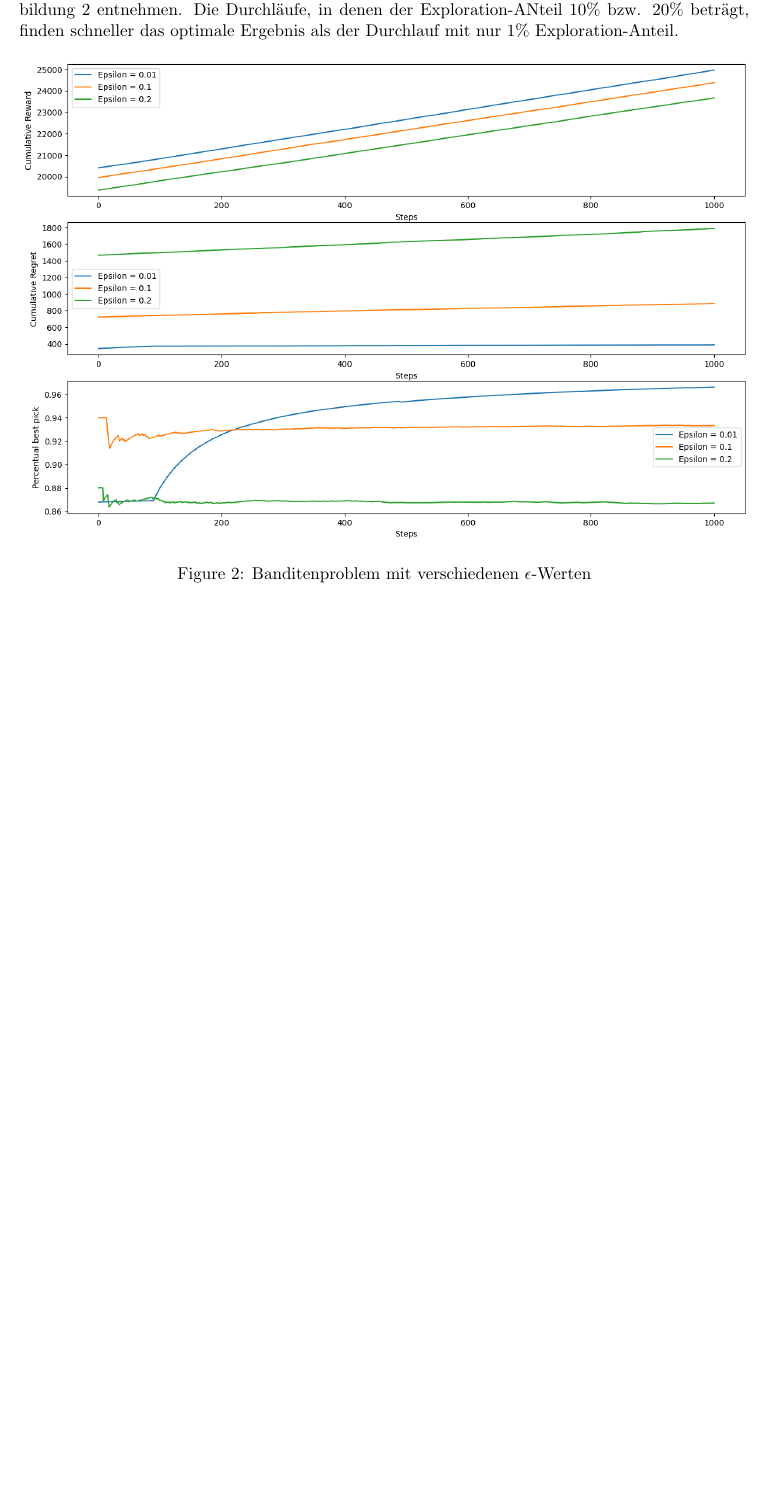
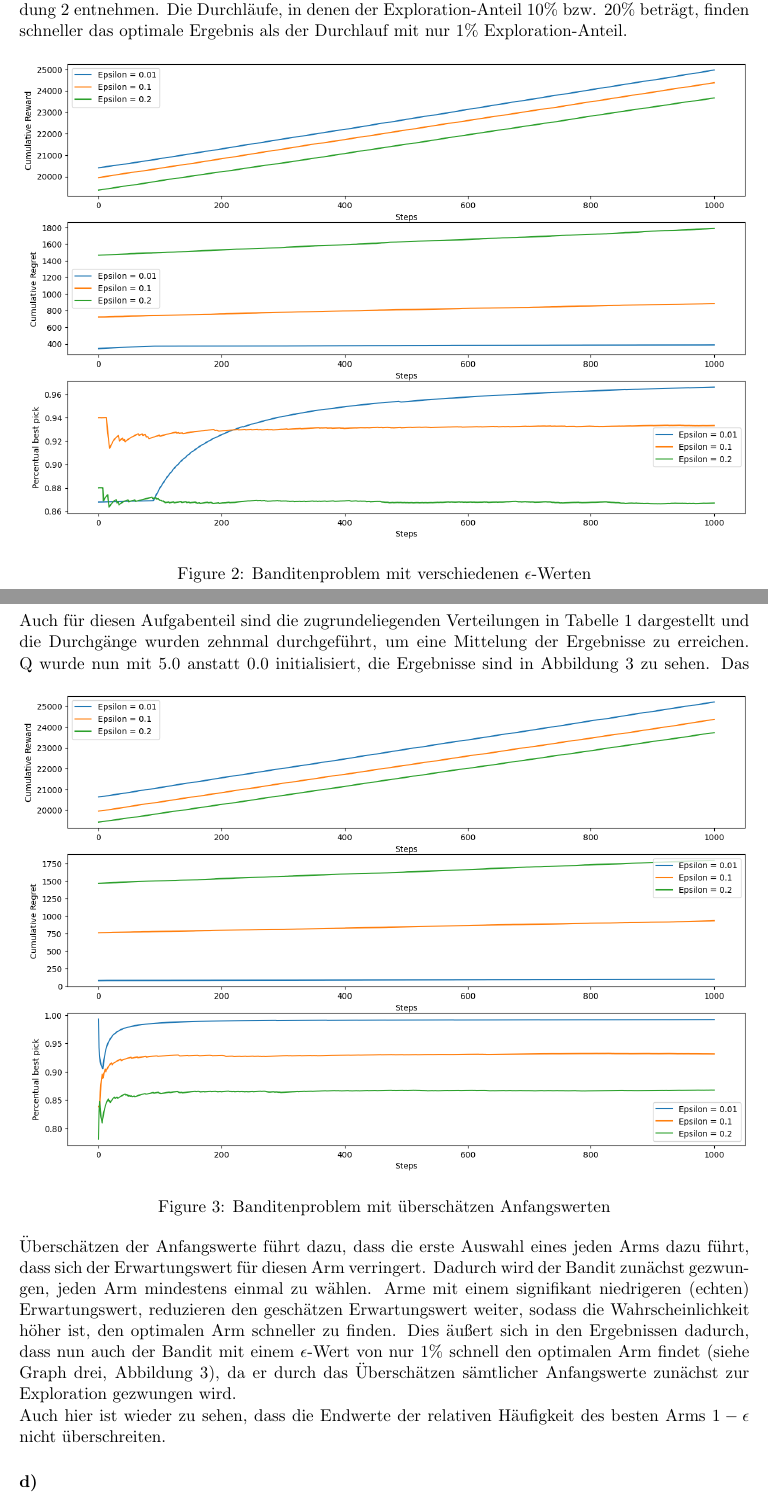
Before and after one commit to domenic14/DRL_Excercises, a LaTeX document (documentation.tex): part of page 3 of 4 before the commit and two parts of pages 3 and 4 of 6 after it, the two joined at a grey line, cut so that both start at the same text, the shorter picture padded with empty space. Compiled offline with pdfLaTeX.

Commit message:
Added documentation for 1 c) and 1 d)

```diff
--- a/documentation.tex
+++ b/documentation.tex
@@ -53,6 +53,6 @@ Die erste Auswahl des Arms erfolgt zufällig, alle darauffolgenden Auswahlen ori
 Dass der Verlauf des kumulierten Reward einer Gerade ähnelt, liegt daran, dass alle Erwartungswerte ähnlich sind und sich der Reward daher auch bei der Wahl des nicht optimalen Arms um einen nahezu gleichbleibenden Wert ändert. Zudem überwiegt der optimale Arm mit $80\%$ der Züge, sodass der geringere Reward durch die nicht optimalen Arme nur wenig ins Gewicht fällt.
 \subsubsection*{b)}
-Abbildung \ref{img:1_1b} zeigt das Verhalten des Algorithmus bei verschiedenen $\epsilon$-Werten. Die zugrundeliegenden Normalverteilungen sind auch hier die aus Tabelle \ref{table:dist_1_1a}, außerdem wurde das Experiment für jeden $\epsilon$-Wert auch hier zehn Mal durchgeführt, um Mittelwerte zu erhalten. Es lassen sich zwei markante Dinge erkennen: Der Endwert der relativen Häufigkeit des optimalen Arms und die Dauer bis zum Erreichen des Endwertes. Kleinere $\epsilon$-Werte erlauben ein häufigeres Auswählen des besten Arms, das heißt, dass der Endwert der relativen Häufigkeit höher ist (siehe Grafik drei in Abbildung \ref{img:1_1b}). Da dies jedoch auch bedeutet, dass der Exploration-Anteil geringer ist, kann es unter Umständen länger dauern, bis das optimale Ergebnis gefunden wird, auch das lässt sich Grafik drei in Abbildung \ref{img:1_1b} entnehmen. Die Durchläufe, in denen der Exploration-ANteil $10\%$ bzw. $20\%$ beträgt, finden schneller das optimale Ergebnis als der Durchlauf mit nur $1\%$ Exploration-Anteil.
+Abbildung \ref{img:1_1b} zeigt das Verhalten des Algorithmus bei verschiedenen $\epsilon$-Werten. Die zugrundeliegenden Normalverteilungen sind auch hier die aus Tabelle \ref{table:dist_1_1a}, außerdem wurde das Experiment für jeden $\epsilon$-Wert auch hier zehn Mal durchgeführt, um Mittelwerte zu erhalten. Es lassen sich zwei markante Dinge erkennen: Der Endwert der relativen Häufigkeit des optimalen Arms und die Dauer bis zum Erreichen des Endwertes. Kleinere $\epsilon$-Werte erlauben ein häufigeres Auswählen des besten Arms, das heißt, dass der Endwert der relativen Häufigkeit höher ist (sie Graph drei in Abbildung \ref{img:1_1b}). Da dies jedoch auch bedeutet, dass der Exploration-Anteil geringer ist, kann es unter Umständen länger dauern, bis das optimale Ergebnis gefunden wird, auch das lässt sich Graph drei in Abbildung \ref{img:1_1b} entnehmen. Die Durchläufe, in denen der Exploration-Anteil $10\%$ bzw. $20\%$ beträgt, finden schneller das optimale Ergebnis als der Durchlauf mit nur $1\%$ Exploration-Anteil.
 \begin{figure}[h]
     \centering
     \includegraphics[width=\textwidth]{img/1_1b.png}
@@ -60,3 +60,12 @@ Abbildung \ref{img:1_1b} zeigt das Verhalten des Algorithmus bei verschiedenen $
     \label{img:1_1b}
 \end{figure}
 \subsubsection*{c)}
+Auch für diesen Aufgabenteil sind die zugrundeliegenden Verteilungen in Tabelle \ref{table:dist_1_1a} dargestellt und die Durchgänge wurden zehnmal durchgeführt, um eine Mittelung der Ergebnisse zu erreichen. Q wurde nun mit $5.0$ anstatt $0.0$ initialisiert, die Ergebnisse sind in Abbildung \ref{img:1_1c} zu sehen.
+\begin{figure}[h]
+    \centering
+    \includegraphics[width=\textwidth]{img/1_1c.png}
+    \caption{Banditenproblem mit überschätzen Anfangswerten}
+    \label{img:1_1c}
+\end{figure}
+Das Überschätzen der Anfangswerte führt dazu, dass die erste Auswahl eines jeden Arms dazu führt, dass sich der Erwartungswert für diesen Arm verringert. Dadurch wird der Bandit zunächst gezwungen, jeden Arm mindestens einmal zu wählen. Arme mit einem signifikant niedrigeren (echten) Erwartungswert, reduzieren den geschätzen Erwartungswert weiter, sodass die Wahrscheinlichkeit höher ist, den optimalen Arm schneller zu finden. Dies äußert sich in den Ergebnissen dadurch, dass nun auch der Bandit mit einem $\epsilon$-Wert von nur $1\%$ schnell den optimalen Arm findet (siehe Graph drei, Abbildung \ref{img:1_1c}), da er durch das Überschätzen sämtlicher Anfangswerte zunächst zur Exploration gezwungen wird.\\
+Auch hier ist wieder zu sehen, dass die Endwerte der relativen Häufigkeit des besten Arms $1-\epsilon$ nicht überschreiten.
```
Also changed, not shown: img/1_1c.png (added), img/1_1d.png (added), img/1_1d2.png (added), documentation.tex (21 more changed lines), 1 other file.
